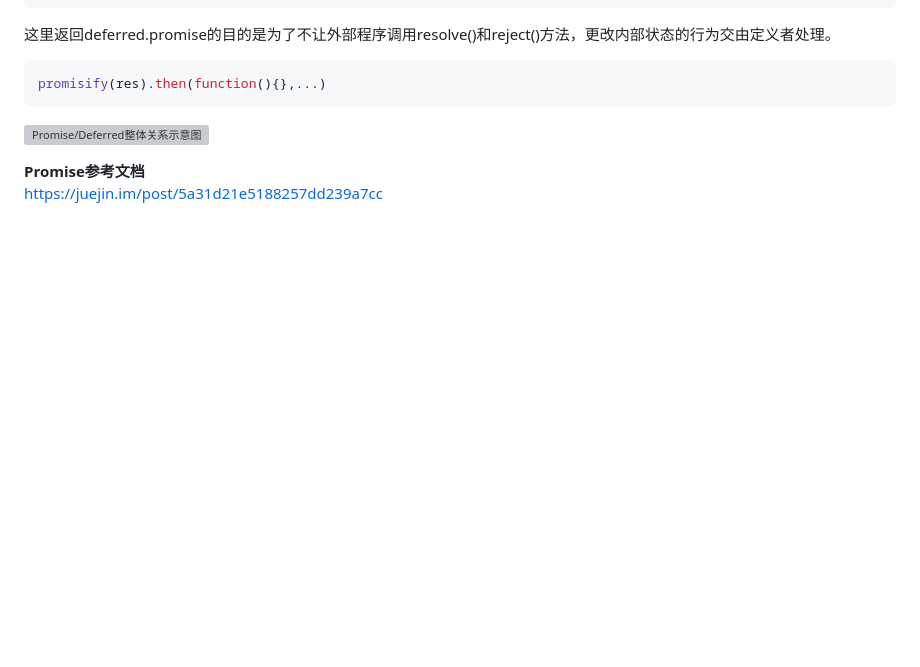
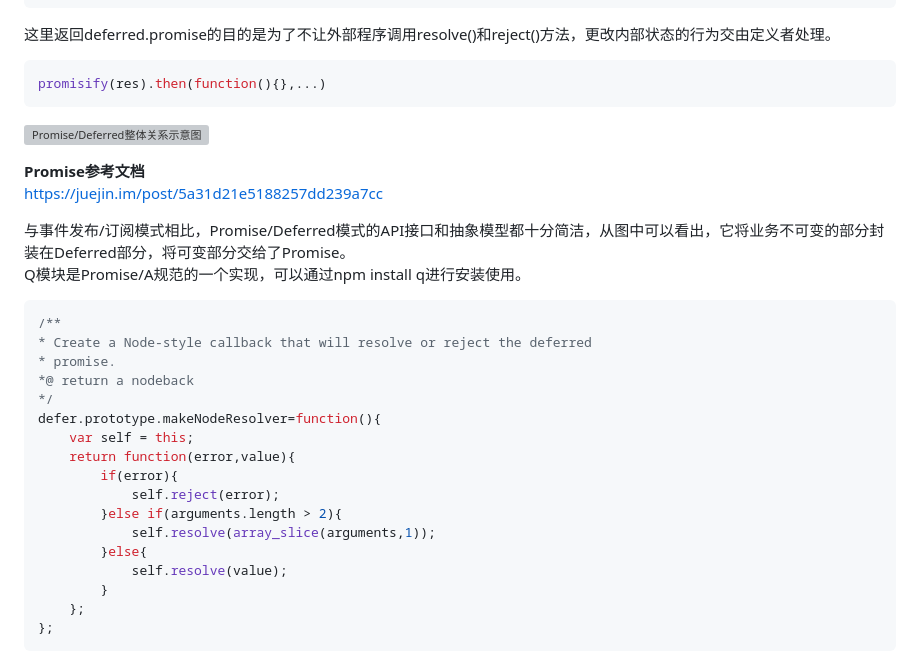
Before and after one commit to mrchuanxu/RegularNotes, a Markdown page: NodeNotes/Nodejs_origin_Module_async.md, the part around the change printed below. GitHub-like rendering; blank space fills up the shorter version; grey boxes are pictures that could not be loaded.

Commit message:
update nodejs async by trans

````diff
--- a/NodeNotes/Nodejs_origin_Module_async.md
+++ b/NodeNotes/Nodejs_origin_Module_async.md
@@ -575,3 +575,26 @@ promisify(res).then(function(){},...)
 
 **Promise参考文档**<br>
 https://juejin.im/post/5a31d21e5188257dd239a7cc
+
+与事件发布/订阅模式相比，Promise/Deferred模式的API接口和抽象模型都十分简洁，从图中可以看出，它将业务不可变的部分封装在Deferred部分，将可变部分交给了Promise。<br>
+Q模块是Promise/A规范的一个实现，可以通过npm install q进行安装使用。<br>
+
+```js
+/**
+* Create a Node-style callback that will resolve or reject the deferred
+* promise.
+*@ return a nodeback
+*/
+defer.prototype.makeNodeResolver=function(){
+    var self = this;
+    return function(error,value){
+        if(error){
+            self.reject(error);
+        }else if(arguments.length > 2){
+            self.resolve(array_slice(arguments,1));
+        }else{
+            self.resolve(value);
+        }
+    };
+};
+```
````
Also changed, not shown: other parts of NodeNotes/Nodejs_origin_Module_async.md (+1 -1 lines), NodeNotes/img/deferred_promise.png (added).
